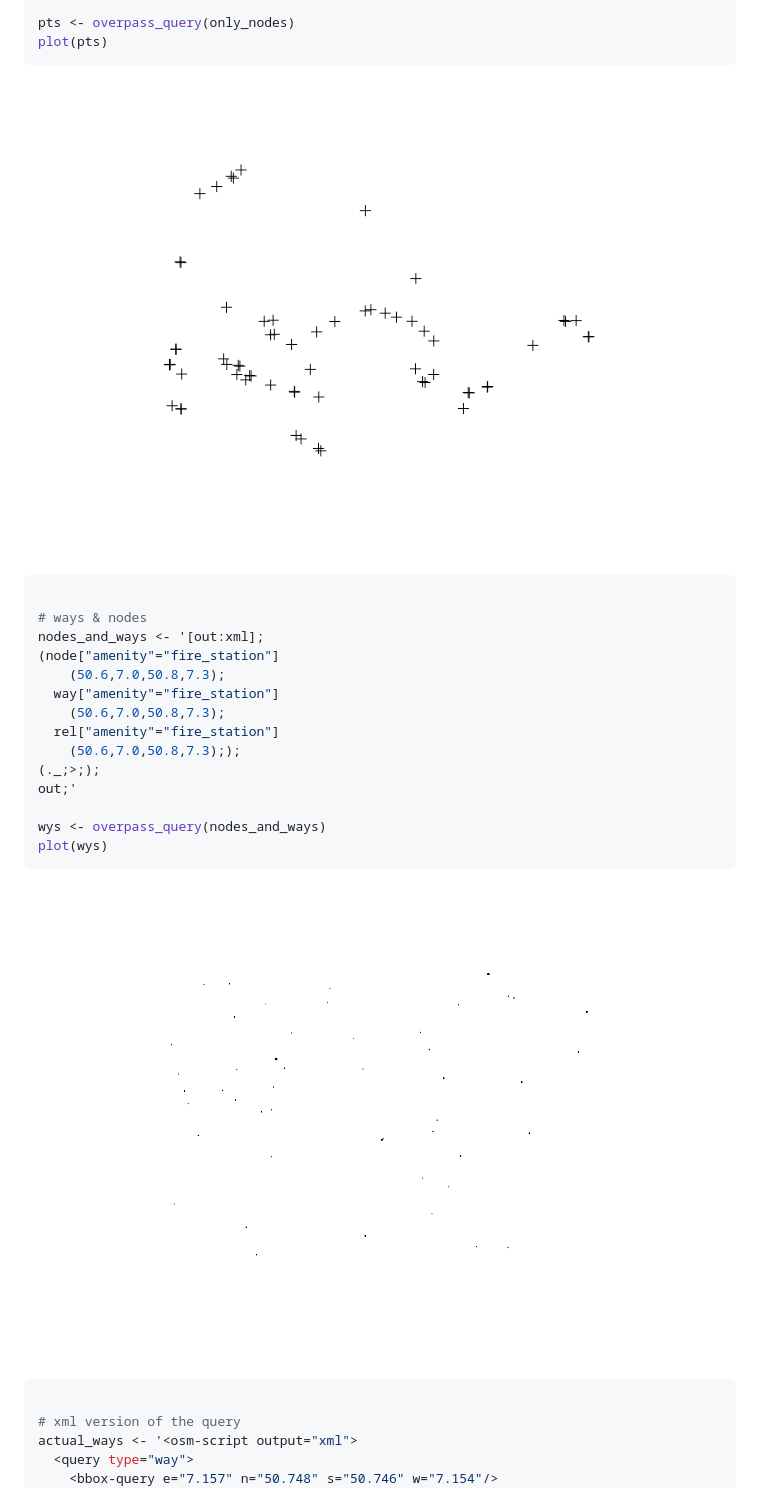
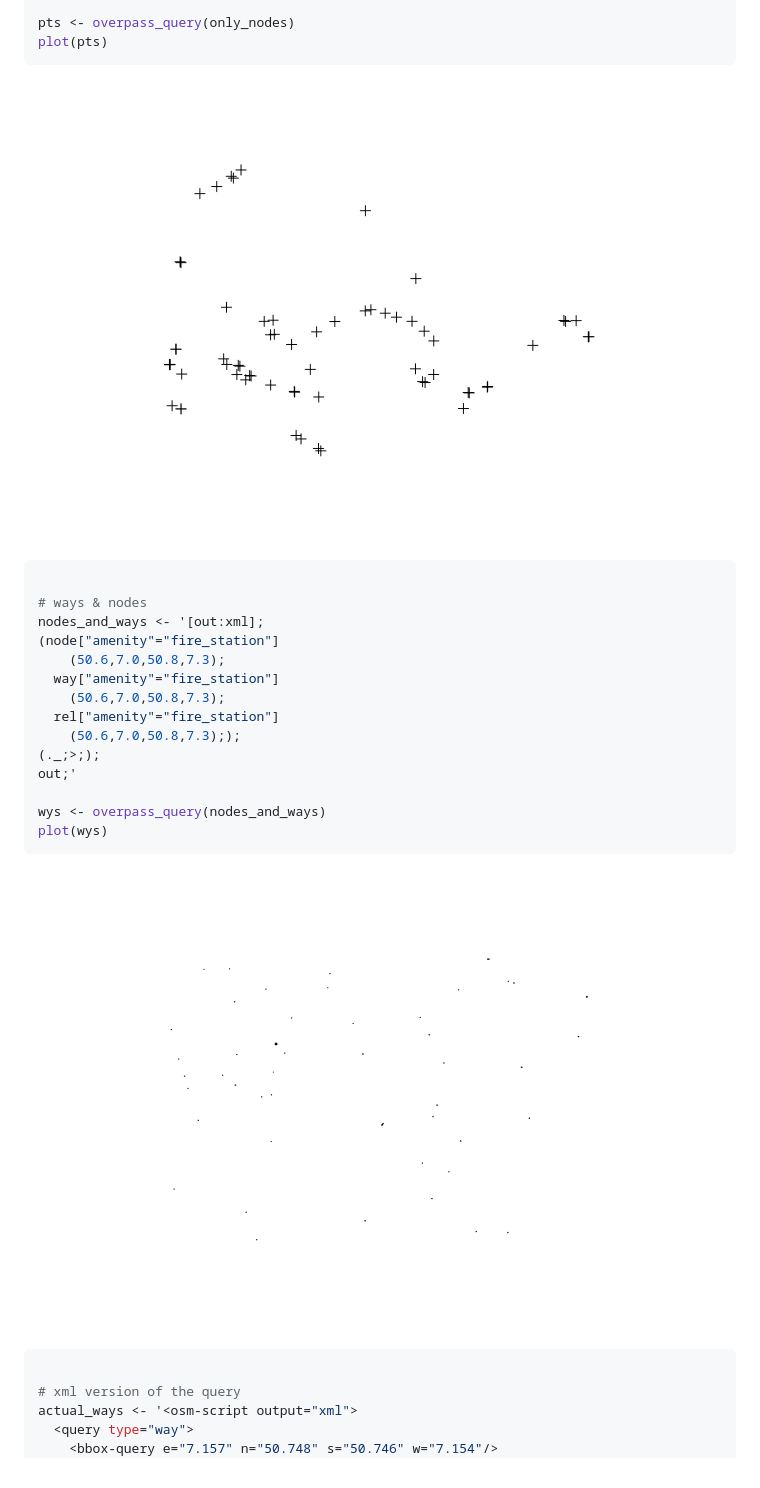
Before and after one commit to ropensci/osmdata, a Markdown page: README.md, the part around one of its changes. Rendered like a GitHub page; pictures changed too: README-unnamed-chunk-4-1.png, README-unnamed-chunk-4-2.png.

````diff
--- a/README.md
+++ b/README.md
@@ -38,7 +38,7 @@ pts <- overpass_query(only_nodes)
 plot(pts)
 ```
 
-![](README-unnamed-chunk-4-1.png)
+<img src="README-unnamed-chunk-4-1.png" title="" alt="" width="672" />
 
 ``` r
 
@@ -57,7 +57,7 @@ wys <- overpass_query(nodes_and_ways)
 plot(wys)
 ```
 
-![](README-unnamed-chunk-4-2.png)
+<img src="README-unnamed-chunk-4-2.png" title="" alt="" width="672" />
 
 ``` r
 
````
Also changed, not shown: other parts of README.md (+41 -2 lines), README-unnamed-chunk-4-3.png, README-unnamed-chunk-4-4.png (added), 1 other file.
